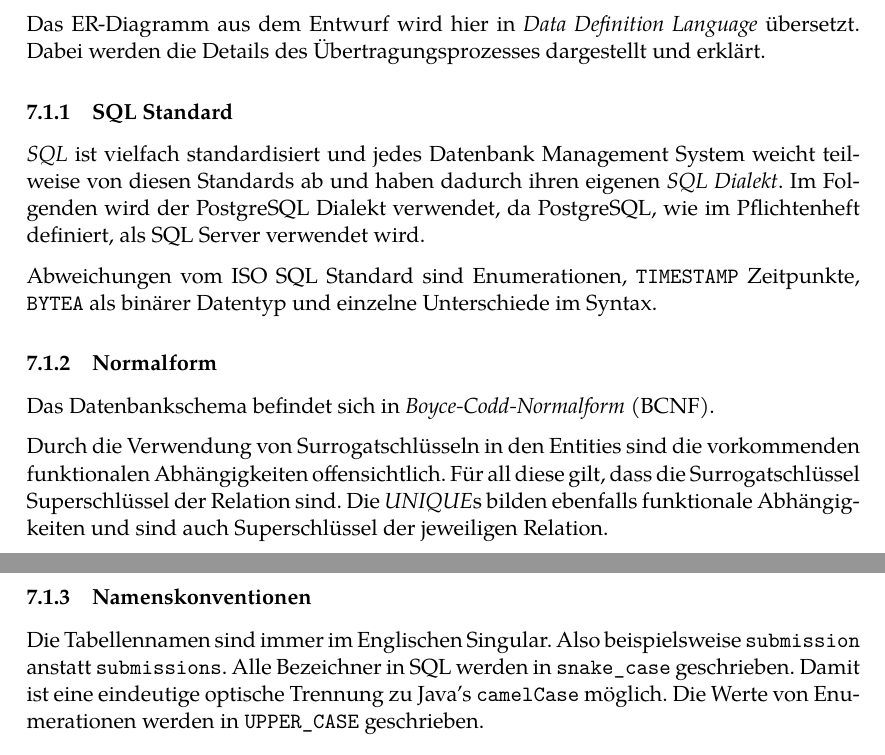
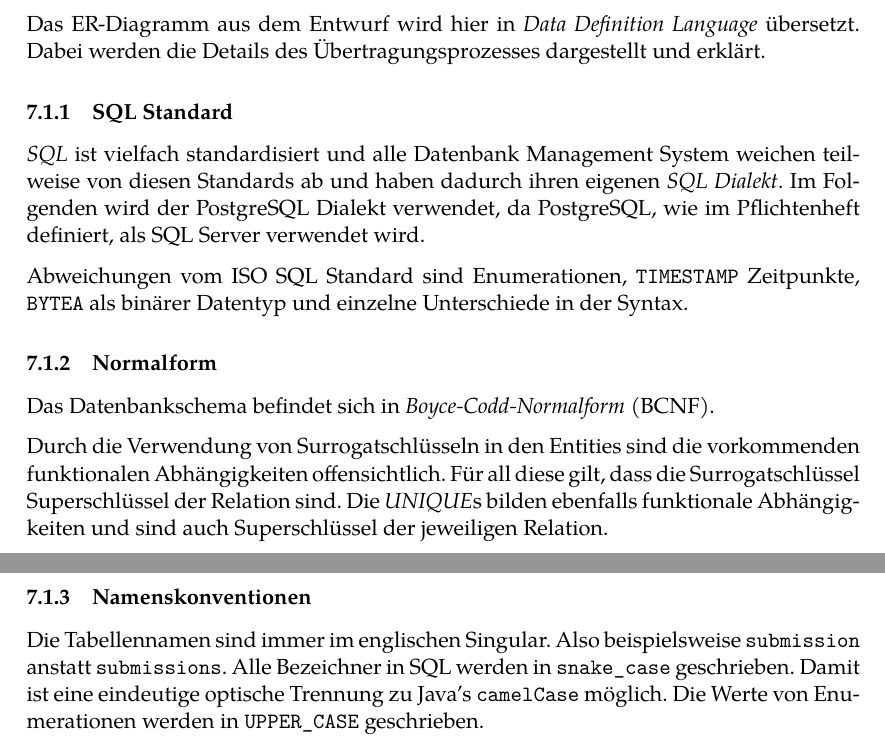
Before and after one commit to guersterst/LasEs, a LaTeX document (docs/Feinspezi/Main.tex, which reads docs/Feinspezi/DBSchema.tex): two parts of pages 3 and 4 of 8, joined at a grey line, cut so that both start at the same text. Compiled offline with XeLaTeX.

Commit message:
Apply 3 suggestion(s) to 1 file(s)

```diff
--- a/docs/Feinspezi/DBSchema.tex
+++ b/docs/Feinspezi/DBSchema.tex
@@ -6,9 +6,9 @@ Das ER-Diagramm aus dem Entwurf wird hier in \emph{Data Definition Language} üb
 
 \subsubsection{SQL Standard}
 
-\emph{SQL} ist vielfach standardisiert und jedes Datenbank Management System weicht teilweise von diesen Standards ab und haben dadurch ihren eigenen \emph{SQL Dialekt}. Im Folgenden wird der PostgreSQL Dialekt verwendet, da PostgreSQL, wie im Pflichtenheft definiert, als SQL Server verwendet wird.
+\emph{SQL} ist vielfach standardisiert und alle Datenbank Management System weichen teilweise von diesen Standards ab und haben dadurch ihren eigenen \emph{SQL Dialekt}. Im Folgenden wird der PostgreSQL Dialekt verwendet, da PostgreSQL, wie im Pflichtenheft definiert, als SQL Server verwendet wird.
 
-Abweichungen vom ISO SQL Standard sind Enumerationen, \texttt{TIMESTAMP} Zeitpunkte, \texttt{BYTEA} als binärer Datentyp und einzelne Unterschiede im Syntax.
+Abweichungen vom ISO SQL Standard sind Enumerationen, \texttt{TIMESTAMP} Zeitpunkte, \texttt{BYTEA} als binärer Datentyp und einzelne Unterschiede in der Syntax.
 
 \subsubsection{Normalform}
 
@@ -18,7 +18,7 @@ Durch die Verwendung von Surrogatschlüsseln in den Entities sind die vorkommend
 
 \subsubsection{Namenskonventionen}
 
-Die Tabellennamen sind immer im Englischen Singular. Also beispielsweise \texttt{submission} anstatt \texttt{submissions}.
+Die Tabellennamen sind immer im englischen Singular. Also beispielsweise \texttt{submission} anstatt \texttt{submissions}.
 Alle Bezeichner in SQL werden in \texttt{snake\_case} geschrieben. Damit ist eine eindeutige optische Trennung zu Java's \texttt{camelCase} möglich. Die Werte von Enumerationen werden in \texttt{UPPER\_CASE} geschrieben.
 
 \subsubsection{Relationship-Typen}
```
